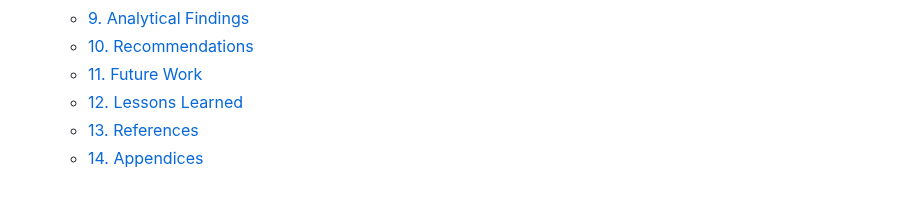
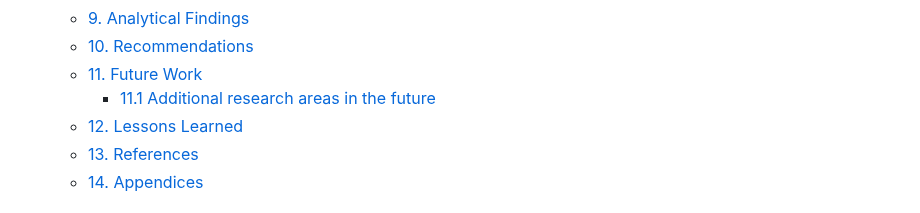
Before and after one commit to chiabingxuan/DSA3101-Group-Project, a Markdown page: README.md, the part around the change. Drawn GitHub-style.

```diff
--- a/README.md
+++ b/README.md
@@ -21,6 +21,7 @@
   - [9. Analytical Findings](#9-analytical-findings)
   - [10. Recommendations](#10-recommendations)
   - [11. Future Work](#11-future-work)
+    - [11.1 Additional research areas in the future](#111-additional-reasearch-areas-in-the-future)
   - [12. Lessons Learned](#12-lessons-learned)
   - [13. References](#13-references)
   - [14. Appendices](#14-appendices)
```
